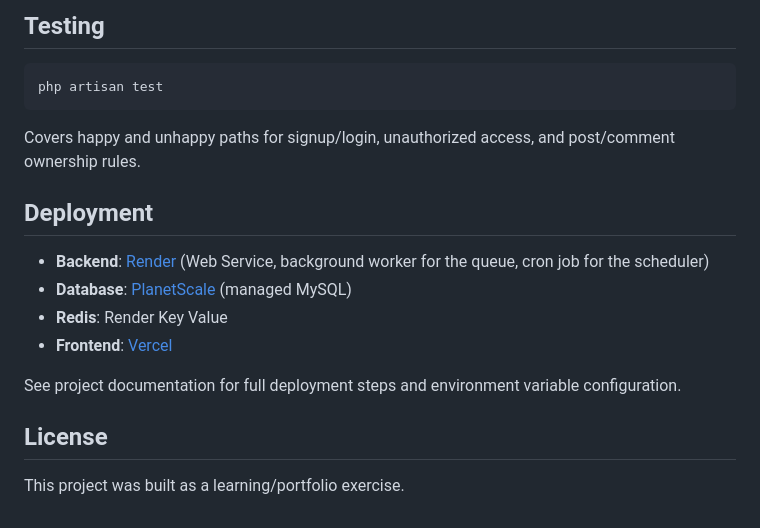
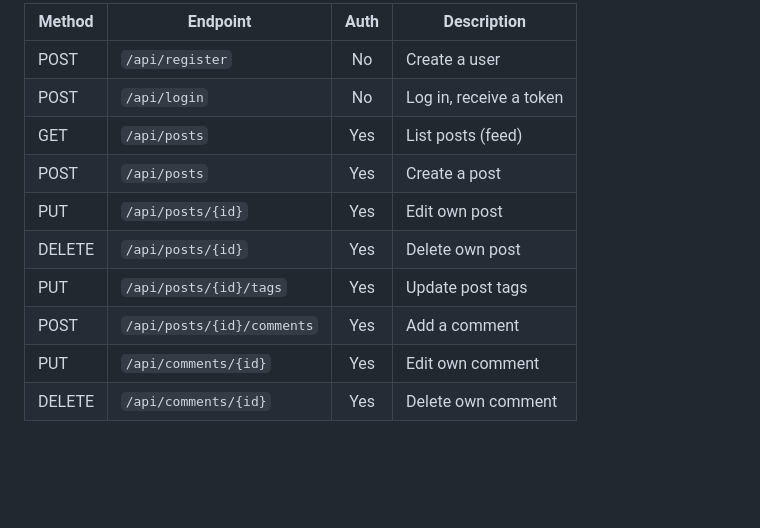
Before and after one commit to mennahassan0101/Bloggie, a Markdown page: README.md, the part around one of its changes. Drawn GitHub-style; blank space fills up the shorter version.

````diff
--- a/README.md
+++ b/README.md
@@ -126,19 +128,12 @@ Protected routes require an `Authorization: Bearer <token>` header.
-## Testing
-
-```bash
-php artisan test
-```
-Covers happy and unhappy paths for signup/login, unauthorized access, and post/comment ownership rules.
-
-## Deployment
-
-- **Backend**: [Render](https://render.com) (Web Service, background worker for the queue, cron job for the scheduler)
-- **Database**: [PlanetScale](https://planetscale.com) (managed MySQL)
-- **Redis**: Render Key Value
-- **Frontend**: [Vercel](https://vercel.com)
-
-See project documentation for full deployment steps and environment variable configuration.
-
-## License
-
-This project was built as a learning/portfolio exercise.
+| Method | Endpoint                    | Auth | Description         |
+|--------|-------------------------------|:---:|-----------------------|
+| POST   | `/api/register`               | No  | Create a user          |
+| POST   | `/api/login`                    | No  | Log in, receive a token |
+| GET    | `/api/posts`                    | Yes | List posts (feed)      |
+| POST   | `/api/posts`                    | Yes | Create a post            |
+| PUT    | `/api/posts/{id}`               | Yes | Edit own post             |
+| DELETE | `/api/posts/{id}`               | Yes | Delete own post            |
+| PUT    | `/api/posts/{id}/tags`           | Yes | Update post tags            |
+| POST   | `/api/posts/{id}/comments`       | Yes | Add a comment                 |
+| PUT    | `/api/comments/{id}`             | Yes | Edit own comment               |
+| DELETE | `/api/comments/{id}`             | Yes | Delete own comment              |
````
Also changed, not shown: other parts of README.md (+52 -50 lines).
